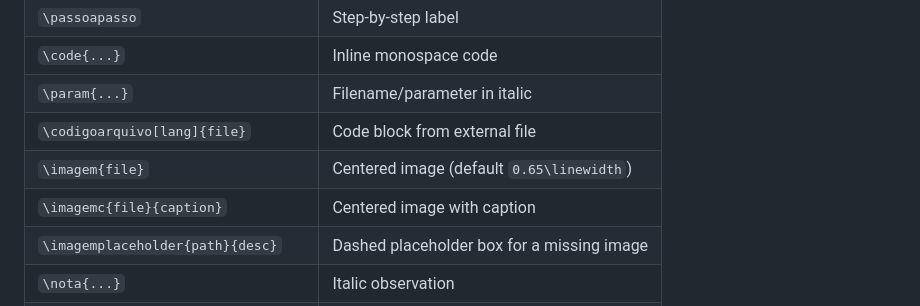
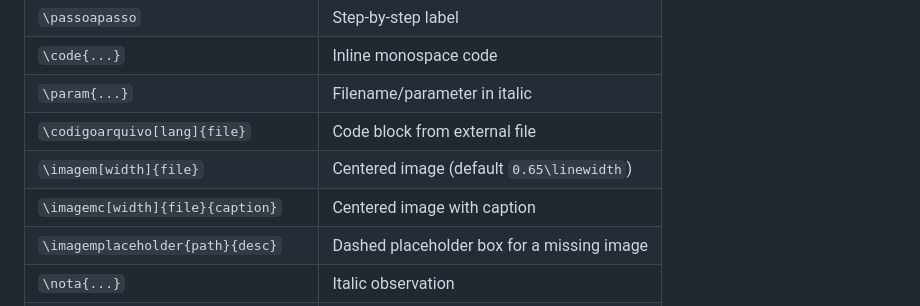
Before and after one commit to RaulMyron/Huawei-doc-templates, a Markdown page: AGENTS.md, the part around the change. GitHub-like rendering.

Commit message:
Fix AGENTS.md: add optional [width] syntax to \imagem and \imagemc docs

```diff
--- a/AGENTS.md
+++ b/AGENTS.md
@@ -164,8 +164,8 @@ approval. Changing them breaks existing documents and reproducibility.
 | `\code{...}` | Inline monospace code |
 | `\param{...}` | Filename/parameter in italic |
 | `\codigoarquivo[lang]{file}` | Code block from external file |
-| `\imagem{file}` | Centered image (default `0.65\linewidth`) |
-| `\imagemc{file}{caption}` | Centered image with caption |
+| `\imagem[width]{file}` | Centered image (default `0.65\linewidth`) |
+| `\imagemc[width]{file}{caption}` | Centered image with caption |
 | `\imagemplaceholder{path}{desc}` | Dashed placeholder box for a missing image |
 | `\nota{...}` | Italic observation |
 | `\weblink{url}{text}` | Blue clickable link, no underline |
```
